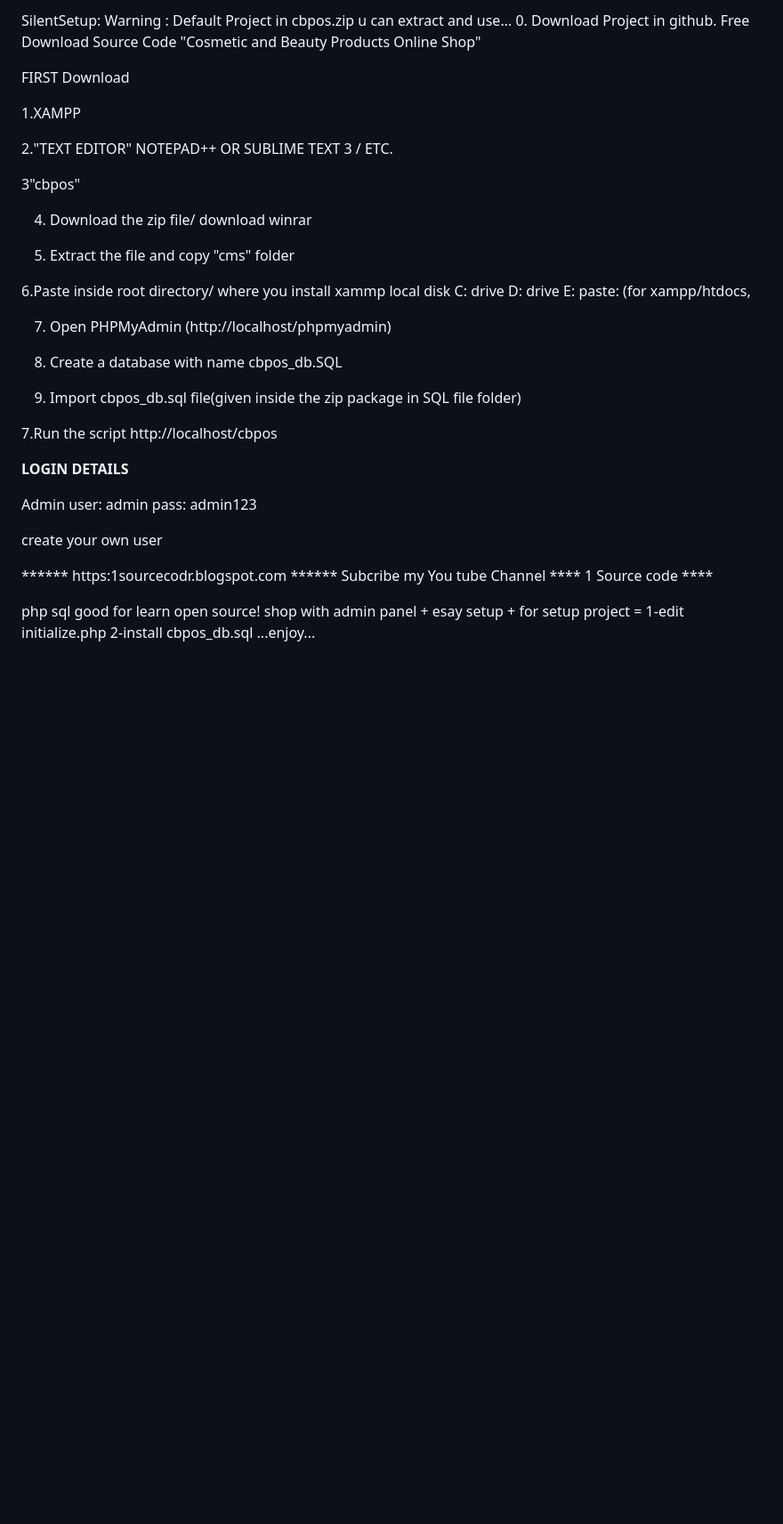
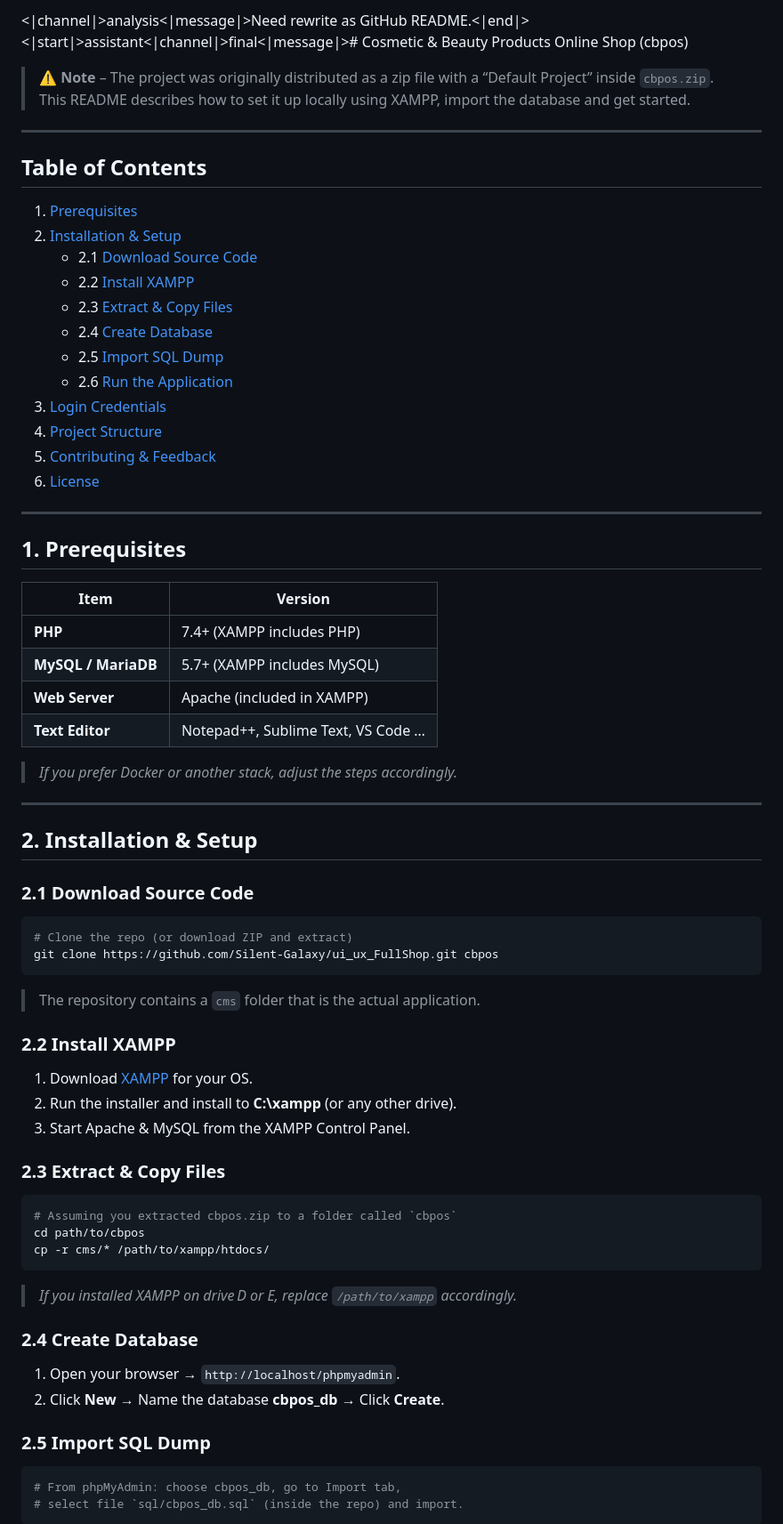
Before and after one commit to Silent-Galaxy/ui_ux_FullShop, a Markdown page: README.md, the part around one of its changes. Shown at 89% size. Drawn GitHub-style; blank space fills up the shorter version.

````diff
--- a/README.md
+++ b/README.md
@@ -1,44 +1,74 @@
-SilentSetup:
-Warning : Default Project in cbpos.zip u can extract and use...
-0. Download Project in github.
-Free Download Source Code "Cosmetic and Beauty Products Online Shop"
+<|channel|>analysis<|message|>Need rewrite as GitHub README.<|end|><|start|>assistant<|channel|>final<|message|># Cosmetic & Beauty Products Online Shop (cbpos)
 
-FIRST Download
+> **⚠️ Note** – The project was originally distributed as a zip file with a “Default Project” inside `cbpos.zip`.
+> This README describes how to set it up locally using XAMPP, import the database and get started.
 
-1.XAMPP
+---
 
-2."TEXT EDITOR" NOTEPAD++ OR SUBLIME TEXT 3 / ETC.
+## Table of Contents
+1. [Prerequisites](#prerequisites)
+2. [Installation & Setup](#installation--setup)
+   - 2.1 [Download Source Code](#download-source-code)
+   - 2.2 [Install XAMPP](#install-xampp)
+   - 2.3 [Extract & Copy Files](#extract--copy-files)
+   - 2.4 [Create Database](#create-database)
+   - 2.5 [Import SQL Dump](#import-sql-dump)
+   - 2.6 [Run the Application](#run-the-application)
+3. [Login Credentials](#login-credentials)
+4. [Project Structure](#project-structure)
+5. [Contributing & Feedback](#contributing--feedback)
+6. [License](#license)
 
-3"cbpos"
+---
 
-4. Download the zip file/ download winrar
+## 1. Prerequisites
 
-5. Extract the file and copy "cms" folder
+| Item | Version |
+|------|---------|
+| **PHP** | 7.4+ (XAMPP includes PHP) |
+| **MySQL / MariaDB** | 5.7+ (XAMPP includes MySQL) |
+| **Web Server** | Apache (included in XAMPP) |
+| **Text Editor** | Notepad++, Sublime Text, VS Code … |
 
-6.Paste inside root directory/ where you install xammp local disk C: drive D: drive E: paste: (for xampp/htdocs,
+> *If you prefer Docker or another stack, adjust the steps accordingly.*
 
-7. Open PHPMyAdmin (http://localhost/phpmyadmin)
+---
 
-8. Create a database with name cbpos_db.SQL
+## 2. Installation & Setup
 
-6. Import cbpos_db.sql file(given inside the zip package in SQL file folder)
+### 2.1 Download Source Code
+```bash
+# Clone the repo (or download ZIP and extract)
+git clone https://github.com/Silent-Galaxy/ui_ux_FullShop.git cbpos
+```
 
-7.Run the script http://localhost/cbpos
+> The repository contains a `cms` folder that is the actual application.
 
-**LOGIN DETAILS**
+### 2.2 Install XAMPP
 
-Admin
-user: admin
-pass: admin123
+1. Download [XAMPP](https://www.apachefriends.org/index.html) for your OS.
+2. Run the installer and install to **C:\xampp** (or any other drive).
+3. Start Apache & MySQL from the XAMPP Control Panel.
 
-create your own user
+### 2.3 Extract & Copy Files
 
+```bash
+# Assuming you extracted cbpos.zip to a folder called `cbpos`
+cd path/to/cbpos
+cp -r cms/* /path/to/xampp/htdocs/
+```
 
-****** https:1sourcecodr.blogspot.com ******
-Subcribe my You tube Channel **** 1 Source code ****
+> *If you installed XAMPP on drive D or E, replace `/path/to/xampp` accordingly.*
 
+### 2.4 Create Database
 
+1. Open your browser → `http://localhost/phpmyadmin`.
+2. Click **New** → Name the database **cbpos_db** → Click **Create**.
 
+### 2.5 Import SQL Dump
 
-php sql good for learn open source! shop with admin panel + esay setup + for setup project = 1-edit initialize.php 2-install cbpos_db.sql ...enjoy...
+```bash
+# From phpMyAdmin: choose cbpos_db, go to Import tab,
+# select file `sql/cbpos_db.sql` (inside the repo) and import.
+```
 
````
Also changed, not shown: other parts of README.md (+65 -24 lines).
